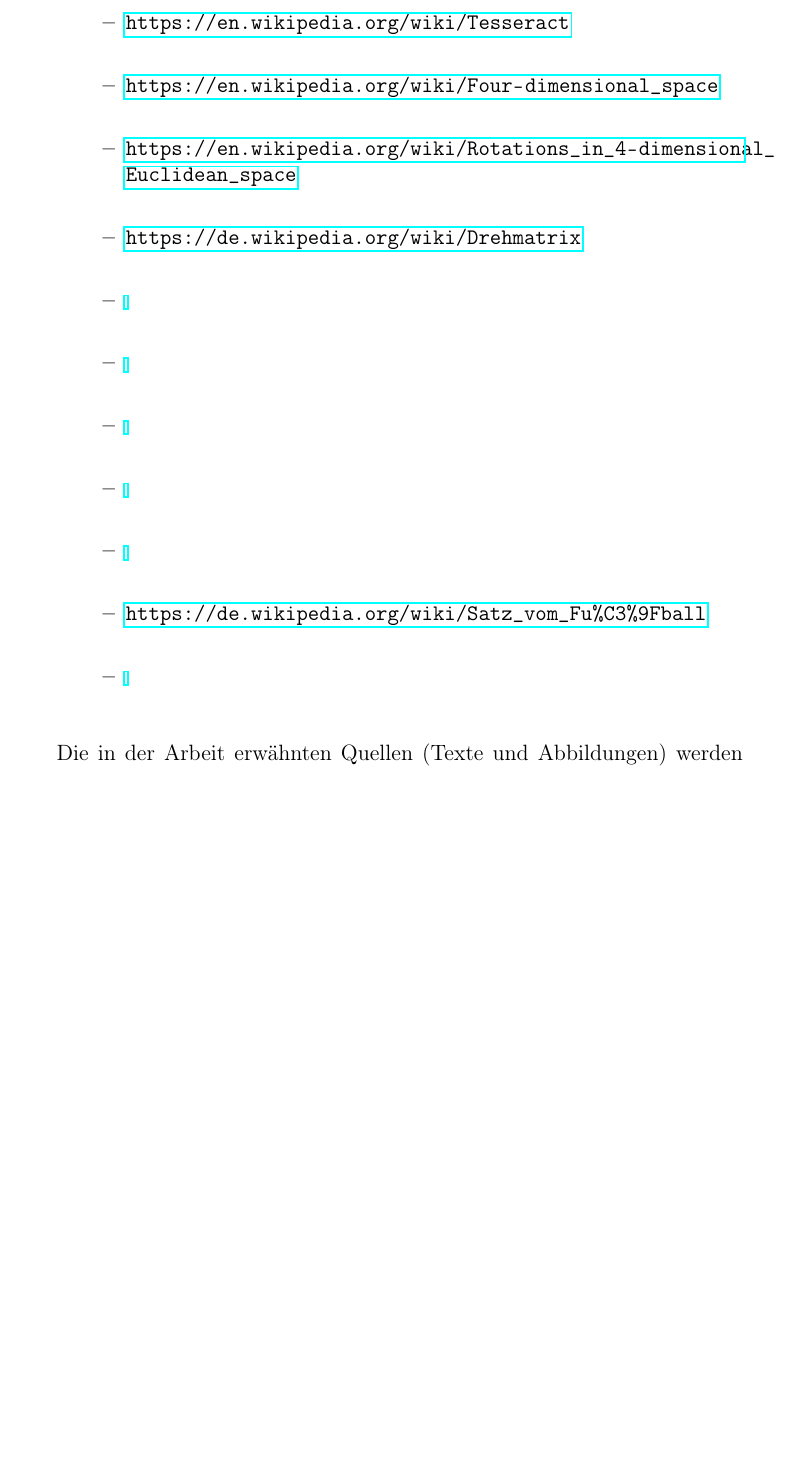
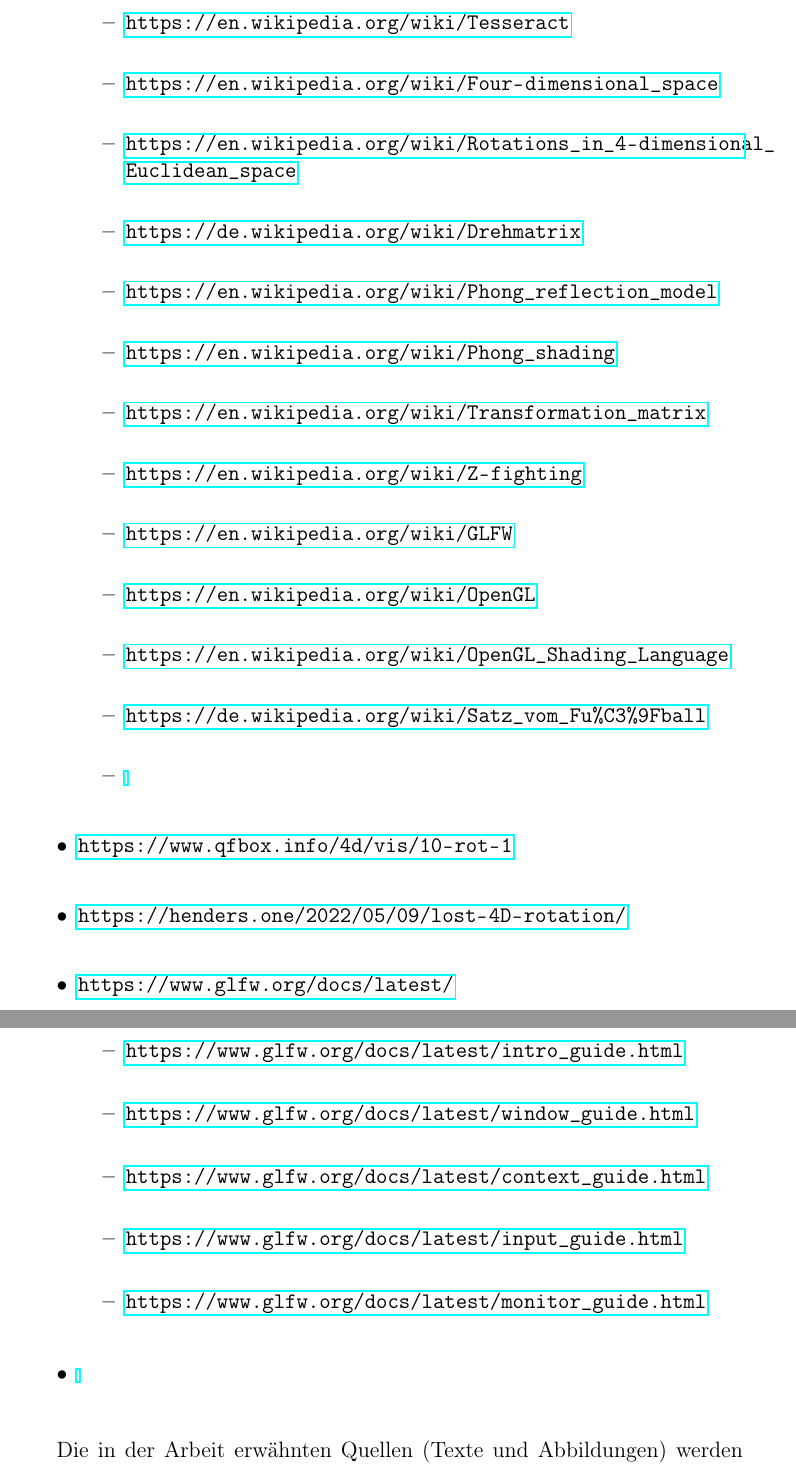
Before and after one commit to NandorKovacs/4dvisualizer, a LaTeX thesis (thesis/thesis.ltx): part of page 38 of 38 before the commit and two parts of pages 38 and 39 of 39 after it, the two joined at a grey line, cut so that both start at the same text, the shorter picture padded with empty space. Compiled offline with pdfLaTeX.

Commit message:
more literaturverzeichniss

```diff
--- a/thesis/thesis.ltx
+++ b/thesis/thesis.ltx
@@ -1363,14 +1363,28 @@
     \item \url{https://en.wikipedia.org/wiki/Four-dimensional_space} \\
     \item \url{https://en.wikipedia.org/wiki/Rotations_in_4-dimensional_Euclidean_space} \\
     \item \url{https://de.wikipedia.org/wiki/Drehmatrix} \\
-    \item \url{} \\
-    \item \url{} \\
-    \item \url{} \\
-    \item \url{} \\
-    \item \url{} \\
+    \item \url{https://en.wikipedia.org/wiki/Phong_reflection_model} \\
+    \item \url{https://en.wikipedia.org/wiki/Phong_shading} \\
+    \item \url{https://en.wikipedia.org/wiki/Transformation_matrix} \\
+    \item \url{https://en.wikipedia.org/wiki/Z-fighting} \\
+    \item \url{https://en.wikipedia.org/wiki/GLFW} \\
+    \item \url{https://en.wikipedia.org/wiki/OpenGL} \\
+    \item \url{https://en.wikipedia.org/wiki/OpenGL_Shading_Language} \\
     \item \url{https://de.wikipedia.org/wiki/Satz_vom_Fu%C3%9Fball} \\
     \item \url{} \\
   \end{itemize}
+  \item \url{https://www.qfbox.info/4d/vis/10-rot-1} \\
+  \item \url{https://henders.one/2022/05/09/lost-4D-rotation/} \\
+  \item \url{https://www.glfw.org/docs/latest/} \\
+  \begin{itemize}
+    \item \url{https://www.glfw.org/docs/latest/intro_guide.html} \\
+    \item \url{https://www.glfw.org/docs/latest/window_guide.html} \\
+    \item \url{https://www.glfw.org/docs/latest/context_guide.html} \\
+    \item \url{https://www.glfw.org/docs/latest/input_guide.html} \\
+    \item \url{https://www.glfw.org/docs/latest/monitor_guide.html} \\
+  \end{itemize}
+  \item \url{} \\
+
 \end{itemize}
 
 Die in der Arbeit erwähnten Quellen (Texte und Abbildungen) werden alphabetisch
```
